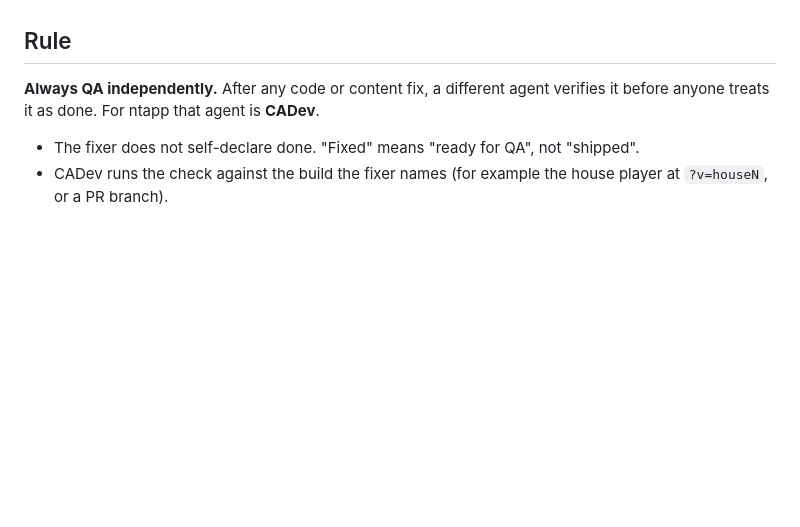
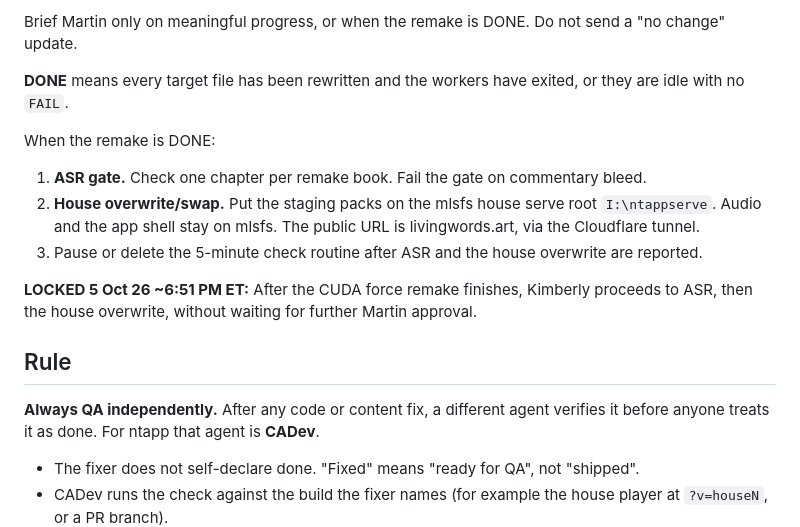
Before and after one commit to martyschoff/GrokBot, a Markdown page: apps/nt4me2/WORKFLOW.md, the part around one of its changes. GitHub-like rendering; blank space fills up the shorter version.

```diff
--- a/apps/nt4me2/WORKFLOW.md
+++ b/apps/nt4me2/WORKFLOW.md
@@ -47,3 +74,14 @@ The Grok Bot desktop app may not auto-start after a reboot. Reconnect Grok Bot o
+Brief Martin only on meaningful progress, or when the remake is DONE. Do not send a "no change" update.
+
+**DONE** means every target file has been rewritten and the workers have exited, or they are idle with no `FAIL`.
+
+When the remake is DONE:
+
+1. **ASR gate.** Check one chapter per remake book. Fail the gate on commentary bleed.
+2. **House overwrite/swap.** Put the staging packs on the mlsfs house serve root `I:\ntappserve`. Audio and the app shell stay on mlsfs. The public URL is livingwords.art, via the Cloudflare tunnel.
+3. Pause or delete the 5-minute check routine after ASR and the house overwrite are reported.
+
+**LOCKED 5 Oct 26 ~6:51 PM ET:** After the CUDA force remake finishes, Kimberly proceeds to ASR, then the house overwrite, without waiting for further Martin approval.
 
 ## Rule
 
```
Also changed, not shown: other parts of apps/nt4me2/WORKFLOW.md (+35 -8 lines).
